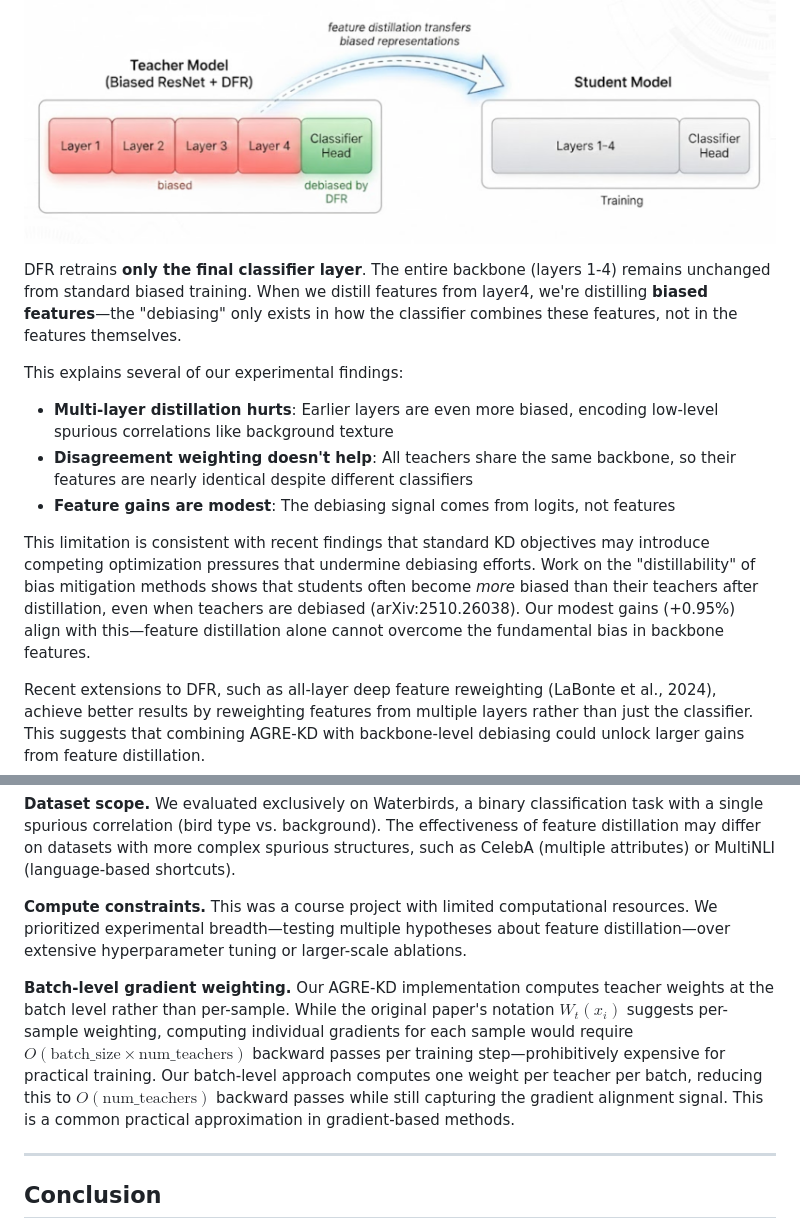
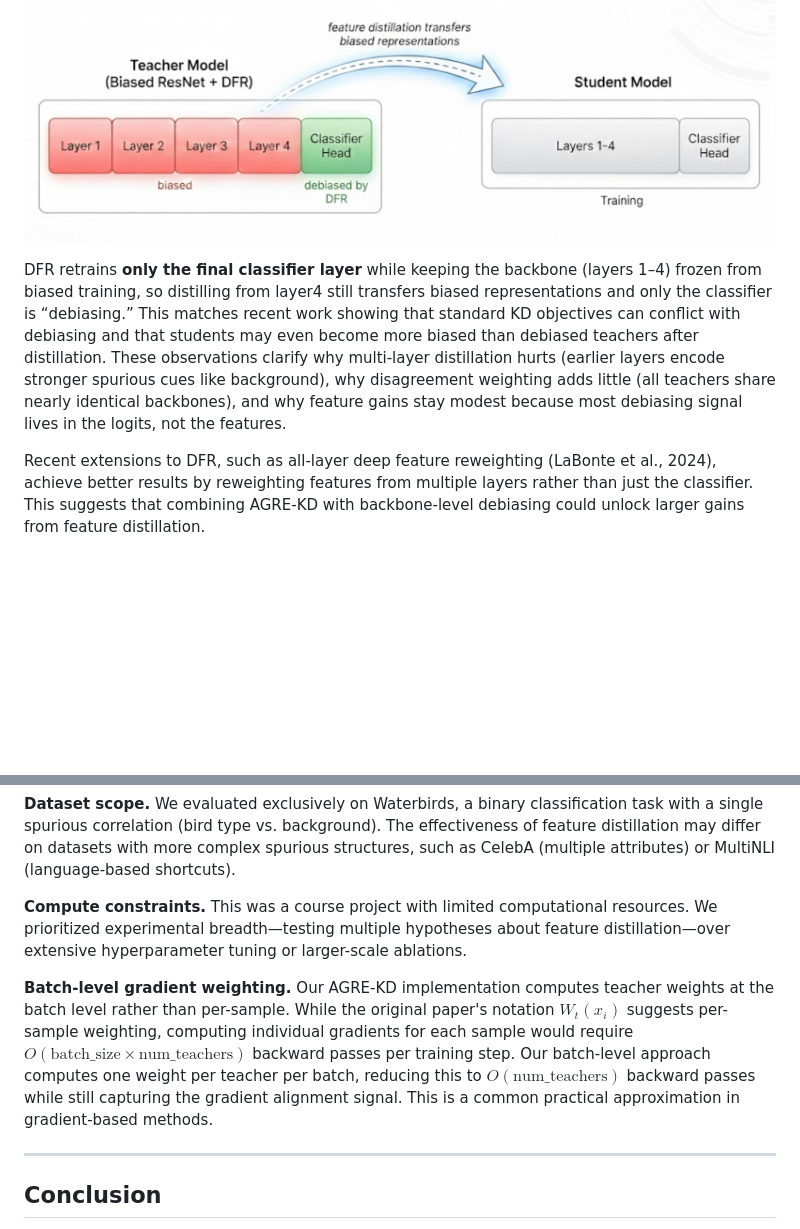
Before and after one commit to dat-tran05/robust-ensemble-kd, a Markdown page: docs/report/report.md, 2 parts joined by grey strips. Rendered like a GitHub page; blank space fills up the shorter version.

```diff
--- a/docs/report/report.md
+++ b/docs/report/report.md
@@ -322,15 +322,7 @@ The central finding across our experiments is that feature distillation provides
 
 ![Figure 6: The DFR limitation. DFR retrains only the final classifier layer on balanced data, leaving the entire backbone unchanged from biased ERM training. When we distill features from layer4, we transfer biased representations.](../../blog/images/dfr.png)
 
-DFR retrains **only the final classifier layer**. The entire backbone (layers 1-4) remains unchanged from standard biased training. When we distill features from layer4, we're distilling **biased features**—the "debiasing" only exists in how the classifier combines these features, not in the features themselves.
-
-This explains several of our experimental findings:
-
-- **Multi-layer distillation hurts**: Earlier layers are even more biased, encoding low-level spurious correlations like background texture
-- **Disagreement weighting doesn't help**: All teachers share the same backbone, so their features are nearly identical despite different classifiers
-- **Feature gains are modest**: The debiasing signal comes from logits, not features
-
-This limitation is consistent with recent findings that standard KD objectives may introduce competing optimization pressures that undermine debiasing efforts. Work on the "distillability" of bias mitigation methods shows that students often become *more* biased than their teachers after distillation, even when teachers are debiased (arXiv:2510.26038). Our modest gains (+0.95%) align with this—feature distillation alone cannot overcome the fundamental bias in backbone features.
+DFR retrains **only the final classifier layer** while keeping the backbone (layers 1–4) frozen from biased training, so distilling from layer4 still transfers biased representations and only the classifier is “debiasing.” This matches recent work showing that standard KD objectives can conflict with debiasing and that students may even become more biased than debiased teachers after distillation. These observations clarify why multi-layer distillation hurts (earlier layers encode stronger spurious cues like background), why disagreement weighting adds little (all teachers share nearly identical backbones), and why feature gains stay modest because most debiasing signal lives in the logits, not the features.
 
 Recent extensions to DFR, such as all-layer deep feature reweighting (LaBonte et al., 2024), achieve better results by reweighting features from multiple layers rather than just the classifier. This suggests that combining AGRE-KD with backbone-level debiasing could unlock larger gains from feature distillation.
 
@@ -346,7 +338,7 @@ Our experimental setup differs from the original AGRE-KD paper in several ways t
 
 **Compute constraints.** This was a course project with limited computational resources. We prioritized experimental breadth—testing multiple hypotheses about feature distillation—over extensive hyperparameter tuning or larger-scale ablations.
 
-**Batch-level gradient weighting.** Our AGRE-KD implementation computes teacher weights at the batch level rather than per-sample. While the original paper's notation $W_t(x_i)$ suggests per-sample weighting, computing individual gradients for each sample would require $O(\text{batch\_size} \times \text{num\_teachers})$ backward passes per training step—prohibitively expensive for practical training. Our batch-level approach computes one weight per teacher per batch, reducing this to $O(\text{num\_teachers})$ backward passes while still capturing the gradient alignment signal. This is a common practical approximation in gradient-based methods.
+**Batch-level gradient weighting.** Our AGRE-KD implementation computes teacher weights at the batch level rather than per-sample. While the original paper's notation $W_t(x_i)$ suggests per-sample weighting, computing individual gradients for each sample would require $O(\text{batch\_size} \times \text{num\_teachers})$ backward passes per training step. Our batch-level approach computes one weight per teacher per batch, reducing this to $O(\text{num\_teachers})$ backward passes while still capturing the gradient alignment signal. This is a common practical approximation in gradient-based methods.
 
 ---
 
```
Also changed, not shown: other parts of docs/report/report.md (+1 -1 lines).
